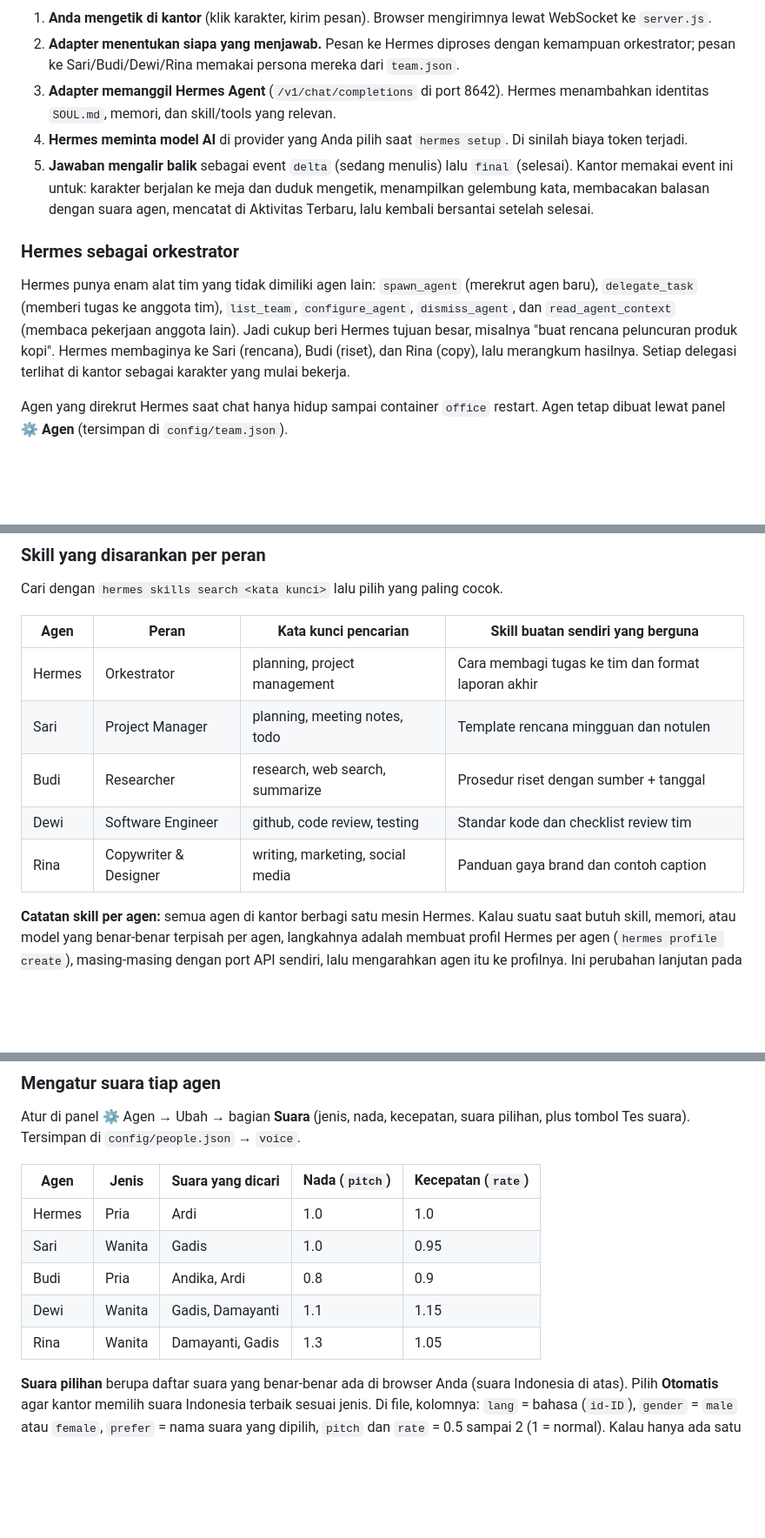
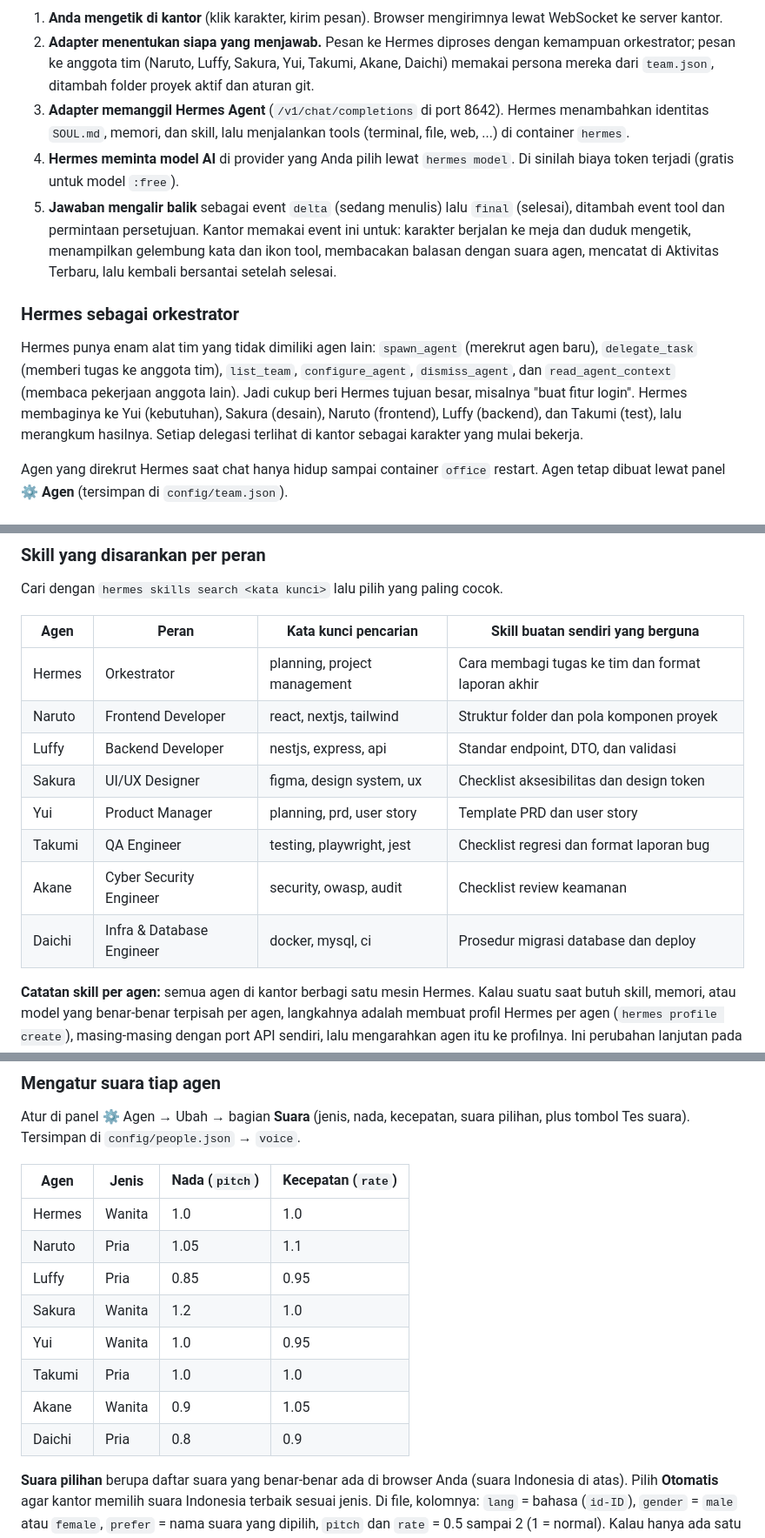
Before and after one commit to Hiraito23/digital-agent-office, a Markdown page: docs/PANDUAN.md, 3 parts joined by grey strips. Shown at 87% size. GitHub-like rendering; blank space fills up the shorter version.

Commit message:
Docs: use the current team (dev agents) in the usage guide examples and tables
Co-Authored-By: Claude Opus 5.5 <noreply@anthropic.com>

````diff
--- a/docs/PANDUAN.md
+++ b/docs/PANDUAN.md
@@ -104,14 +104,14 @@ flowchart LR
 ```
 
-1. **Anda mengetik di kantor** (klik karakter, kirim pesan). Browser mengirimnya lewat WebSocket ke `server.js`.
-2. **Adapter menentukan siapa yang menjawab.** Pesan ke Hermes diproses dengan kemampuan orkestrator; pesan ke Sari/Budi/Dewi/Rina memakai persona mereka dari `team.json`.
-3. **Adapter memanggil Hermes Agent** (`/v1/chat/completions` di port 8642). Hermes menambahkan identitas `SOUL.md`, memori, dan skill/tools yang relevan.
-4. **Hermes meminta model AI** di provider yang Anda pilih saat `hermes setup`. Di sinilah biaya token terjadi.
-5. **Jawaban mengalir balik** sebagai event `delta` (sedang menulis) lalu `final` (selesai). Kantor memakai event ini untuk: karakter berjalan ke meja dan duduk mengetik, menampilkan gelembung kata, membacakan balasan dengan suara agen, mencatat di Aktivitas Terbaru, lalu kembali bersantai setelah selesai.
+1. **Anda mengetik di kantor** (klik karakter, kirim pesan). Browser mengirimnya lewat WebSocket ke server kantor.
+2. **Adapter menentukan siapa yang menjawab.** Pesan ke Hermes diproses dengan kemampuan orkestrator; pesan ke anggota tim (Naruto, Luffy, Sakura, Yui, Takumi, Akane, Daichi) memakai persona mereka dari `team.json`, ditambah folder proyek aktif dan aturan git.
+3. **Adapter memanggil Hermes Agent** (`/v1/chat/completions` di port 8642). Hermes menambahkan identitas `SOUL.md`, memori, dan skill, lalu menjalankan tools (terminal, file, web, ...) di container `hermes`.
+4. **Hermes meminta model AI** di provider yang Anda pilih lewat `hermes model`. Di sinilah biaya token terjadi (gratis untuk model `:free`).
+5. **Jawaban mengalir balik** sebagai event `delta` (sedang menulis) lalu `final` (selesai), ditambah event tool dan permintaan persetujuan. Kantor memakai event ini untuk: karakter berjalan ke meja dan duduk mengetik, menampilkan gelembung kata dan ikon tool, membacakan balasan dengan suara agen, mencatat di Aktivitas Terbaru, lalu kembali bersantai setelah selesai.
 
 ### Hermes sebagai orkestrator
 
-Hermes punya enam alat tim yang tidak dimiliki agen lain: `spawn_agent` (merekrut agen baru), `delegate_task` (memberi tugas ke anggota tim), `list_team`, `configure_agent`, `dismiss_agent`, dan `read_agent_context` (membaca pekerjaan anggota lain). Jadi cukup beri Hermes tujuan besar, misalnya "buat rencana peluncuran produk kopi". Hermes membaginya ke Sari (rencana), Budi (riset), dan Rina (copy), lalu merangkum hasilnya. Setiap delegasi terlihat di kantor sebagai karakter yang mulai bekerja.
+Hermes punya enam alat tim yang tidak dimiliki agen lain: `spawn_agent` (merekrut agen baru), `delegate_task` (memberi tugas ke anggota tim), `list_team`, `configure_agent`, `dismiss_agent`, dan `read_agent_context` (membaca pekerjaan anggota lain). Jadi cukup beri Hermes tujuan besar, misalnya "buat fitur login". Hermes membaginya ke Yui (kebutuhan), Sakura (desain), Naruto (frontend), Luffy (backend), dan Takumi (test), lalu merangkum hasilnya. Setiap delegasi terlihat di kantor sebagai karakter yang mulai bekerja.
 
 Agen yang direkrut Hermes saat chat hanya hidup sampai container `office` restart. Agen tetap dibuat lewat panel **⚙ Agen** (tersimpan di `config/team.json`).
 
@@ -253,10 +253,13 @@ Cari dengan `hermes skills search <kata kunci>` lalu pilih yang paling cocok.
 | Agen | Peran | Kata kunci pencarian | Skill buatan sendiri yang berguna |
 | --- | --- | --- | --- |
 | Hermes | Orkestrator | planning, project management | Cara membagi tugas ke tim dan format laporan akhir |
-| Sari | Project Manager | planning, meeting notes, todo | Template rencana mingguan dan notulen |
-| Budi | Researcher | research, web search, summarize | Prosedur riset dengan sumber + tanggal |
-| Dewi | Software Engineer | github, code review, testing | Standar kode dan checklist review tim |
-| Rina | Copywriter & Designer | writing, marketing, social media | Panduan gaya brand dan contoh caption |
+| Naruto | Frontend Developer | react, nextjs, tailwind | Struktur folder dan pola komponen proyek |
+| Luffy | Backend Developer | nestjs, express, api | Standar endpoint, DTO, dan validasi |
+| Sakura | UI/UX Designer | figma, design system, ux | Checklist aksesibilitas dan design token |
+| Yui | Product Manager | planning, prd, user story | Template PRD dan user story |
+| Takumi | QA Engineer | testing, playwright, jest | Checklist regresi dan format laporan bug |
+| Akane | Cyber Security Engineer | security, owasp, audit | Checklist review keamanan |
+| Daichi | Infra & Database Engineer | docker, mysql, ci | Prosedur migrasi database dan deploy |
 
 **Catatan skill per agen:** semua agen di kantor berbagi satu mesin Hermes. Kalau suatu saat butuh skill, memori, atau model yang benar-benar terpisah per agen, langkahnya adalah membuat profil Hermes per agen (`hermes profile create`), masing-masing dengan port API sendiri, lalu mengarahkan agen itu ke profilnya. Ini perubahan lanjutan pada adapter.
 
@@ -276,13 +279,16 @@ Setiap agen membacakan balasannya dengan suaranya sendiri, memakai suara bawaan
 
 Atur di panel ⚙ Agen → Ubah → bagian **Suara** (jenis, nada, kecepatan, suara pilihan, plus tombol Tes suara). Tersimpan di `config/people.json` → `voice`.
 
-| Agen | Jenis | Suara yang dicari | Nada (`pitch`) | Kecepatan (`rate`) |
-| --- | --- | --- | --- | --- |
-| Hermes | Pria | Ardi | 1.0 | 1.0 |
-| Sari | Wanita | Gadis | 1.0 | 0.95 |
-| Budi | Pria | Andika, Ardi | 0.8 | 0.9 |
-| Dewi | Wanita | Gadis, Damayanti | 1.1 | 1.15 |
-| Rina | Wanita | Damayanti, Gadis | 1.3 | 1.05 |
+| Agen | Jenis | Nada (`pitch`) | Kecepatan (`rate`) |
+| --- | --- | --- | --- |
+| Hermes | Wanita | 1.0 | 1.0 |
+| Naruto | Pria | 1.05 | 1.1 |
+| Luffy | Pria | 0.85 | 0.95 |
+| Sakura | Wanita | 1.2 | 1.0 |
+| Yui | Wanita | 1.0 | 0.95 |
+| Takumi | Pria | 1.0 | 1.0 |
+| Akane | Wanita | 0.9 | 1.05 |
+| Daichi | Pria | 0.8 | 0.9 |
 
 **Suara pilihan** berupa daftar suara yang benar-benar ada di browser Anda (suara Indonesia di atas). Pilih **Otomatis** agar kantor memilih suara Indonesia terbaik sesuai jenis. Di file, kolomnya: `lang` = bahasa (`id-ID`), `gender` = `male` atau `female`, `prefer` = nama suara yang dipilih, `pitch` dan `rate` = 0.5 sampai 2 (1 = normal). Kalau hanya ada satu suara Indonesia, agen tetap terdengar berbeda lewat nada dan kecepatan.
 
````
Also changed, not shown: other parts of docs/PANDUAN.md (+9 -9 lines).
